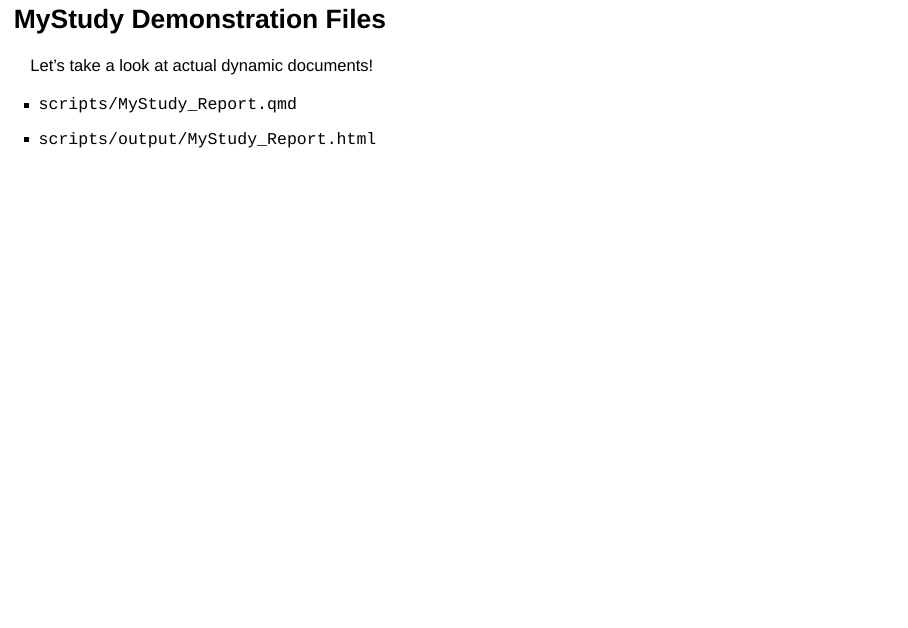
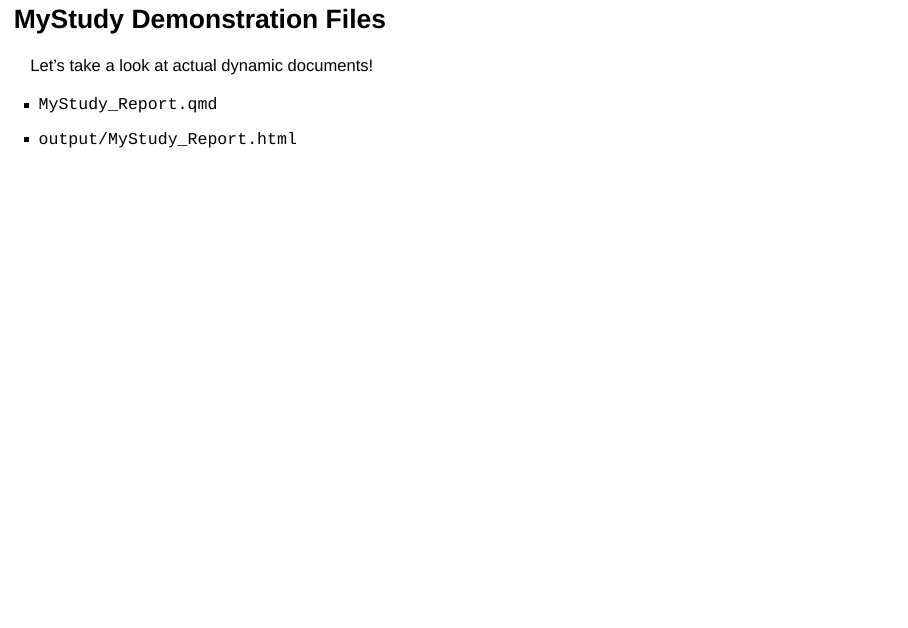
Before and after one commit to sjpierce/CSTAT.RR2025, a Quarto document (Slides.qmd): page 37 of 41. Rendered offline with R 4.5, knitr and Pandoc in place of Quarto, with nearby package versions; drawn as Slidy slides in place of the format the file asks for.

Commit message:
Update the file paths on slide

```diff
--- a/Slides.qmd
+++ b/Slides.qmd
@@ -1015,8 +1015,8 @@ and figures.
 ## MyStudy Demonstration Files
 Let's take a look at actual dynamic documents!
 
-* `scripts/MyStudy_Report.qmd`
-* `scripts/output/MyStudy_Report.html`
+* `MyStudy_Report.qmd`
+* `output/MyStudy_Report.html`
 
 ::: {.notes}
 *Elapsed time should be ~30-32 min, use next 10-15 min to show code and output*
```
